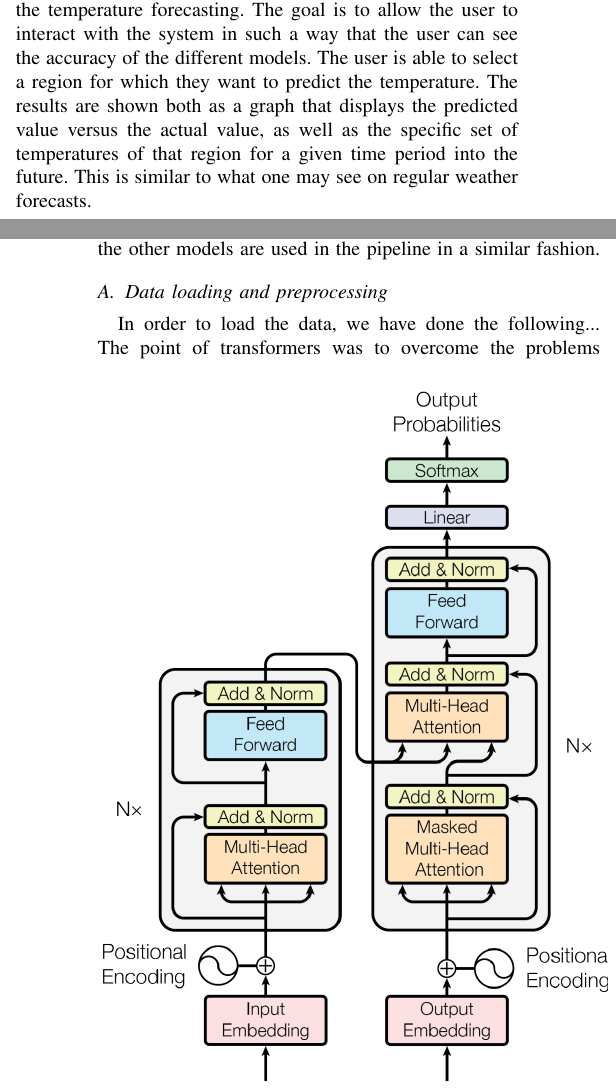
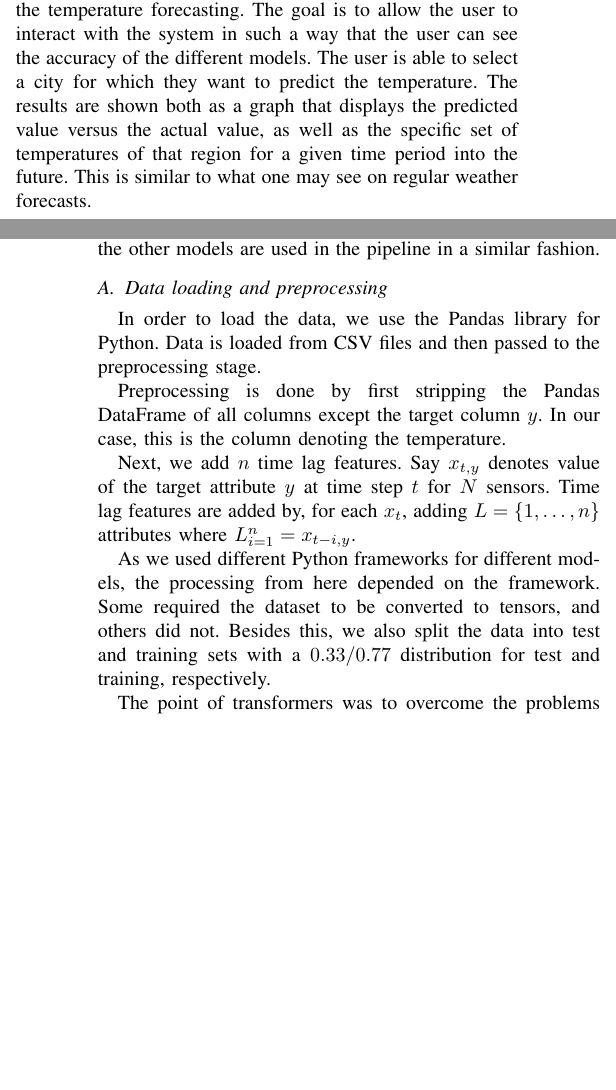
Before and after one commit to chhoumann/P6, a LaTeX paper (master.tex, which reads sections/data-loading.tex): two parts of the columns of pages 4 and 5 of 8, joined at a grey line, cut so that both start at the same text, the shorter picture padded with empty space. Compiled offline with pdfLaTeX; a missing font is replaced by an installed copy or a similar font; a LaTeX package or settings file that is missing is left out.

Commit message:
data loading and prer-processing

```diff
--- a/sections/data-loading.tex
+++ b/sections/data-loading.tex
@@ -1,10 +1,18 @@
 As the purpose of the project is to create a system in which a user should be able to see the weather forecast for a specific area, or more precisely, the temperature forecast, we have developed a system that leverages several models to perform the temperature forecasting.
 The goal is to allow the user to interact with the system in such a way that the user can see the accuracy of the different models.
-The user is able to select a region for which they want to predict the temperature. The results are shown both as a graph that displays the predicted value versus the actual value, as well as the specific set of temperatures of that region for a given time period into the future. This is similar to what one may see on regular weather forecasts.
+The user is able to select a city for which they want to predict the temperature. The results are shown both as a graph that displays the predicted value versus the actual value, as well as the specific set of temperatures of that region for a given time period into the future. This is similar to what one may see on regular weather forecasts.
 
 In order to achieve, this we have constructed a pipeline that preprocesses the data, trains our models, and the resulting models are then used to perform the forecasting displayed on a web application.
 Figure xx shows an overview of the architecture of the pipeline.
 Note that since the transformer model is the best performing model, which is shown in section (experiment afsnit), this is the model that we chose to include and describe as part of the pipeline. Regardless of this fact, the other models are used in the pipeline in a similar fashion.
 
 \subsection{Data loading and preprocessing}
-In order to load the data, we have done the following...
+In order to load the data, we use the Pandas library for Python.
+Data is loaded from CSV files and then passed to the preprocessing stage.
+
+Preprocessing is done by first stripping the Pandas DataFrame of all columns except the target column $y$. In our case, this is the column denoting the temperature.
+
+Next, we add $n$ time lag features. Say $x_{t,y}$ denotes value of the target attribute $y$ at time step $t$ for $N$ sensors. Time lag features are added by, for each $x_{t}$, adding $L=\{1,\dots, n\}$ attributes where $L_{i=1}^n=x_{t-i, y}$.
+
+As we used different Python frameworks for different models, the processing from here depended on the framework. Some required the dataset to be converted to tensors, and others did not.
+Besides this, we also split the data into test and training sets with a $0.33/0.77$ distribution for test and training, respectively.
```
